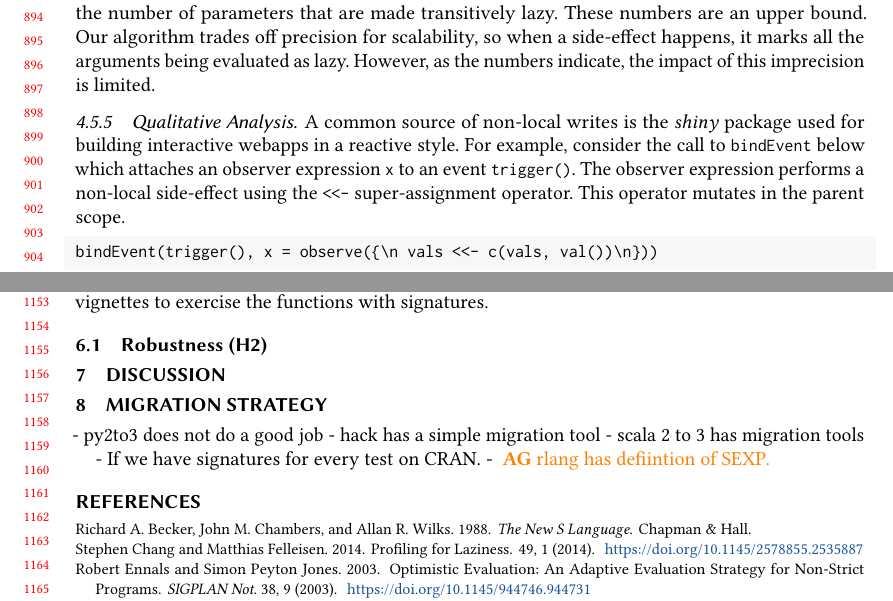
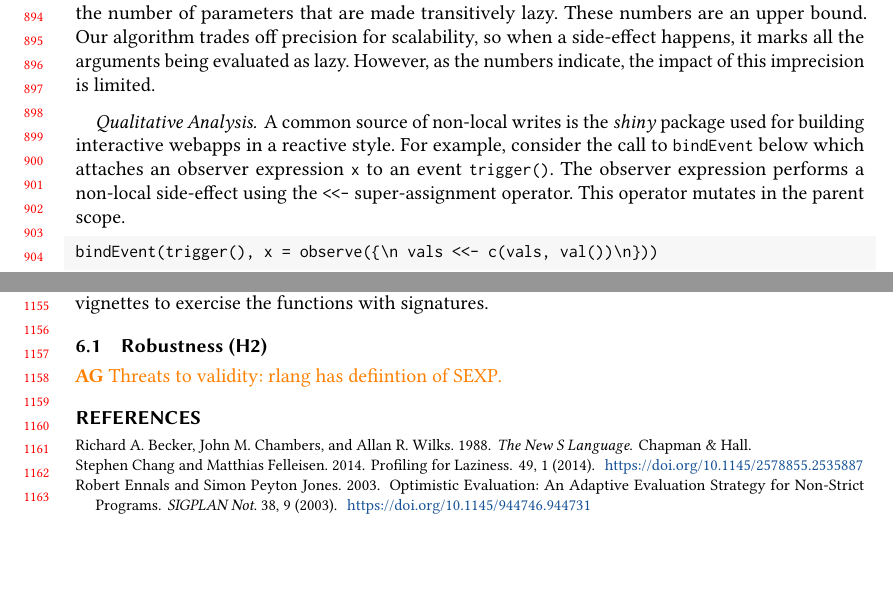
Before and after one commit to aviralg/promisebreaker-paper, a LaTeX paper (main.tex): two parts of pages 19 and 24 of 25, joined at a grey line, cut so that both start at the same text, the shorter picture padded with empty space. Compiled offline with pdfLaTeX.

```diff
--- a/main.tex
+++ b/main.tex
@@ -1563,7 +1563,7 @@
 arguments being evaluated as lazy. However, as the numbers indicate, the impact
 of this imprecision is limited.
 
-\subsubsection{Qualitative Analysis}
+\paragraph{Qualitative Analysis}
 
 A common source of non-local writes is the \emph{shiny} package used for
 building interactive webapps in a reactive style. For example, consider the call
@@ -1924,18 +1926,8 @@
   \end{tabular}
 \end{table}
 
-\section{Discussion}
-
-
-
-\section{Migration Strategy}
-- py2to3 does not do a good job
-- hack has a simple migration tool
-- scala 2 to 3 has migration tools
-
-- If we have signatures for every test on CRAN.
--
-\AG{rlang has defiintion of SEXP.}
+
+\AG{Threats to validity: rlang has defiintion of SEXP.}
 
 %%\section*{Acknowledgments}
 %% TODO: Thank Flip
```
Also changed, not shown: main.tex (2 more changed lines).
